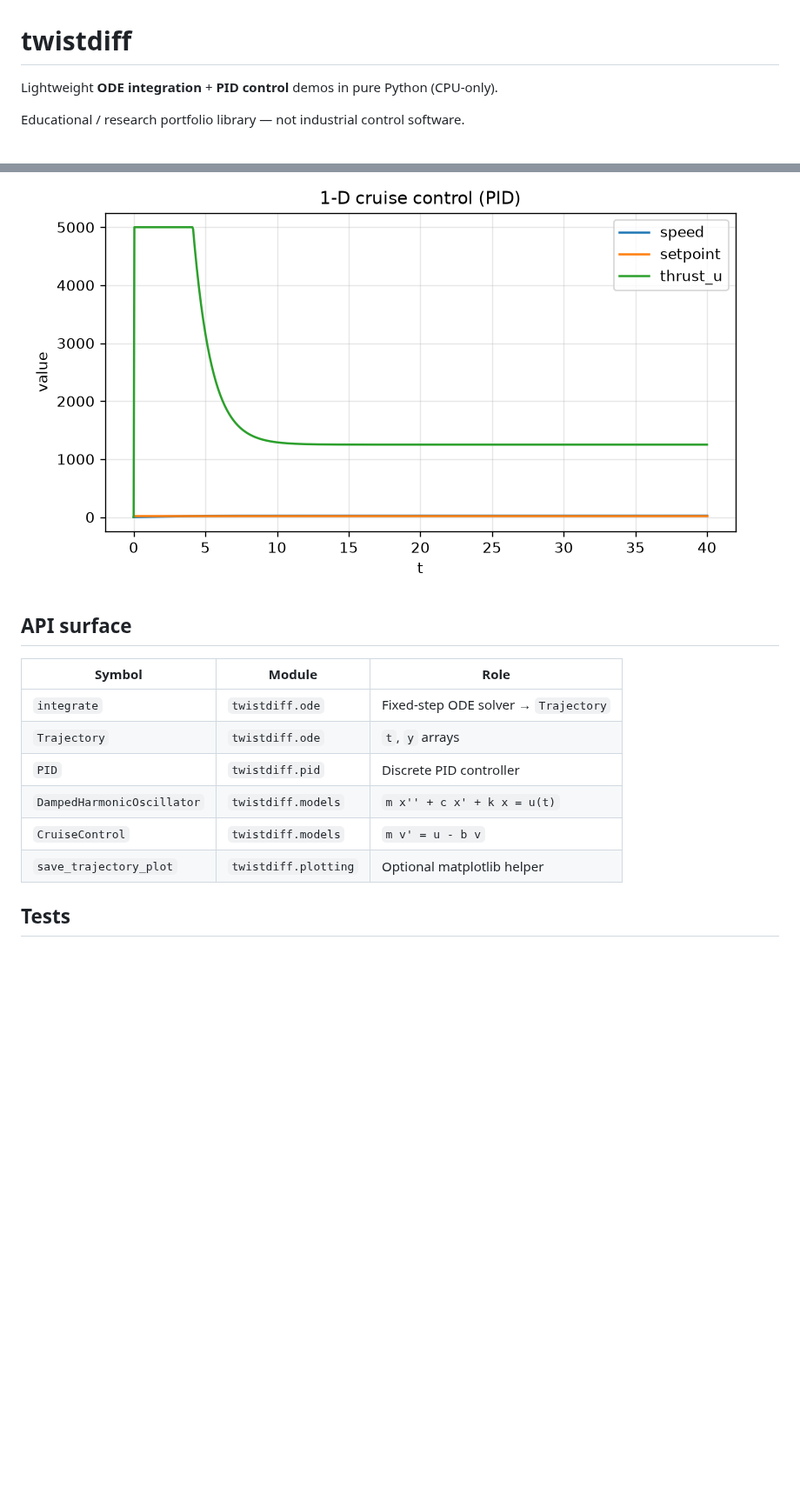
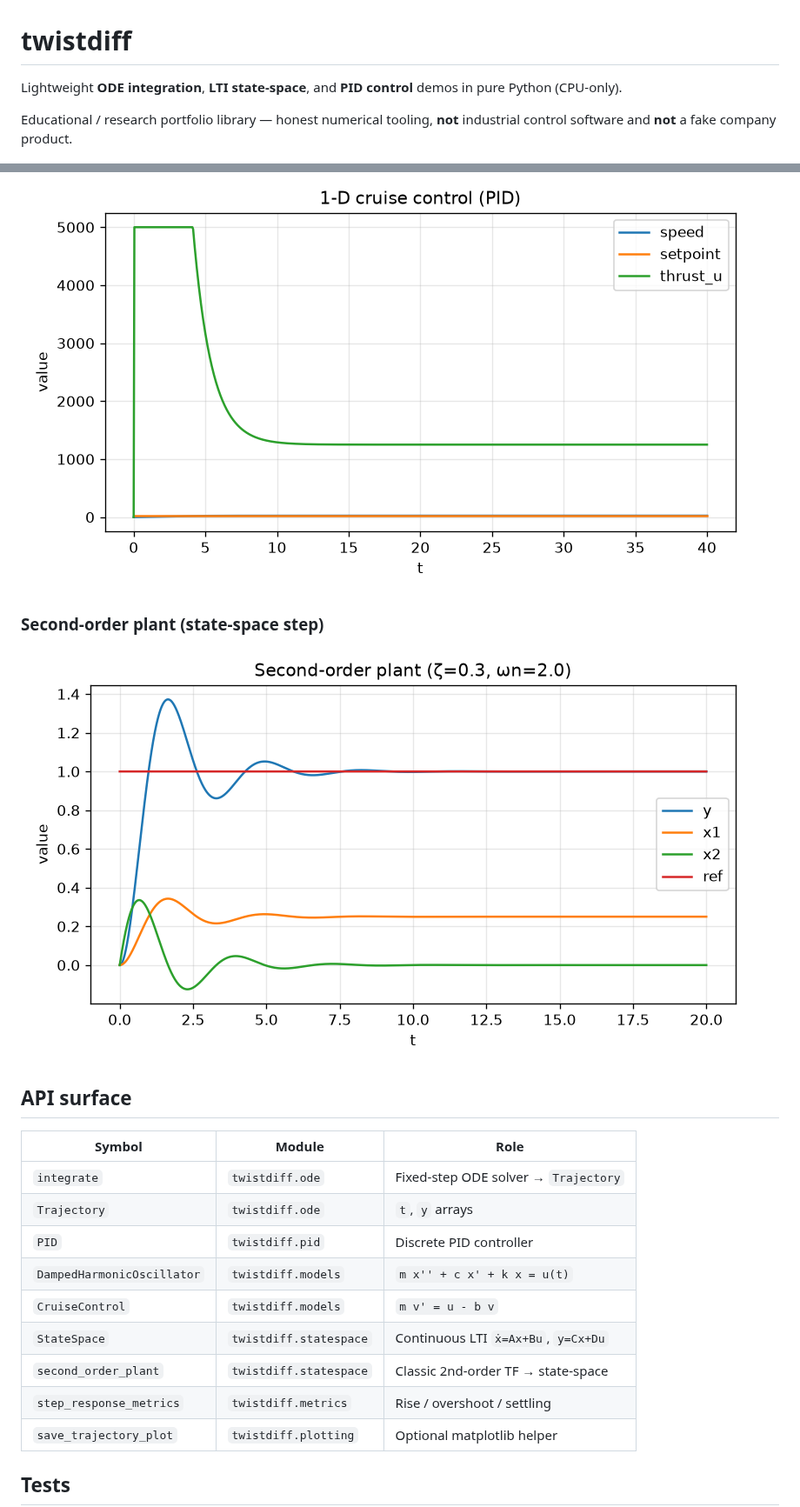
Before and after one commit to maxmccutcheon59/twistdiff, a Markdown page: README.md, 2 parts joined by grey strips. Shown at 87% size. Rendered like a GitHub page; pictures changed too: examples/second_order.png (added); blank space fills up the shorter version.

```diff
--- a/README.md
+++ b/README.md
@@ -1,7 +1,7 @@
 # twistdiff
 
-Lightweight **ODE integration** + **PID control** demos in pure Python (CPU-only).
+Lightweight **ODE integration**, **LTI state-space**, and **PID control** demos in pure Python (CPU-only).
 
-Educational / research portfolio library — not industrial control software.
+Educational / research portfolio library — honest numerical tooling, **not** industrial control software and **not** a fake company product.
 
 [![License: MIT](https://img.shields.io/badge/License-MIT-yellow.svg)](LICENSE)
@@ -68,6 +81,10 @@ Regenerate with the commands above (also produced by `examples/generate_plots.py
 
 ![Cruise](examples/cruise.png)
 
+### Second-order plant (state-space step)
+
+![Second-order](examples/second_order.png)
+
 ## API surface
 
 | Symbol | Module | Role |
@@ -77,6 +94,9 @@ Regenerate with the commands above (also produced by `examples/generate_plots.py
 | `PID` | `twistdiff.pid` | Discrete PID controller |
 | `DampedHarmonicOscillator` | `twistdiff.models` | `m x'' + c x' + k x = u(t)` |
 | `CruiseControl` | `twistdiff.models` | `m v' = u - b v` |
+| `StateSpace` | `twistdiff.statespace` | Continuous LTI `ẋ=Ax+Bu`, `y=Cx+Du` |
+| `second_order_plant` | `twistdiff.statespace` | Classic 2nd-order TF → state-space |
+| `step_response_metrics` | `twistdiff.metrics` | Rise / overshoot / settling |
 | `save_trajectory_plot` | `twistdiff.plotting` | Optional matplotlib helper |
 
 ## Tests
```
Also changed, not shown: other parts of README.md (+15 -1 lines), CHANGELOG.md (+18 -0 lines), COMPLIANCE_NOTES.md (+2 -1 lines), WRITEUP.md (added, +111 -0 lines), 13 other files.
